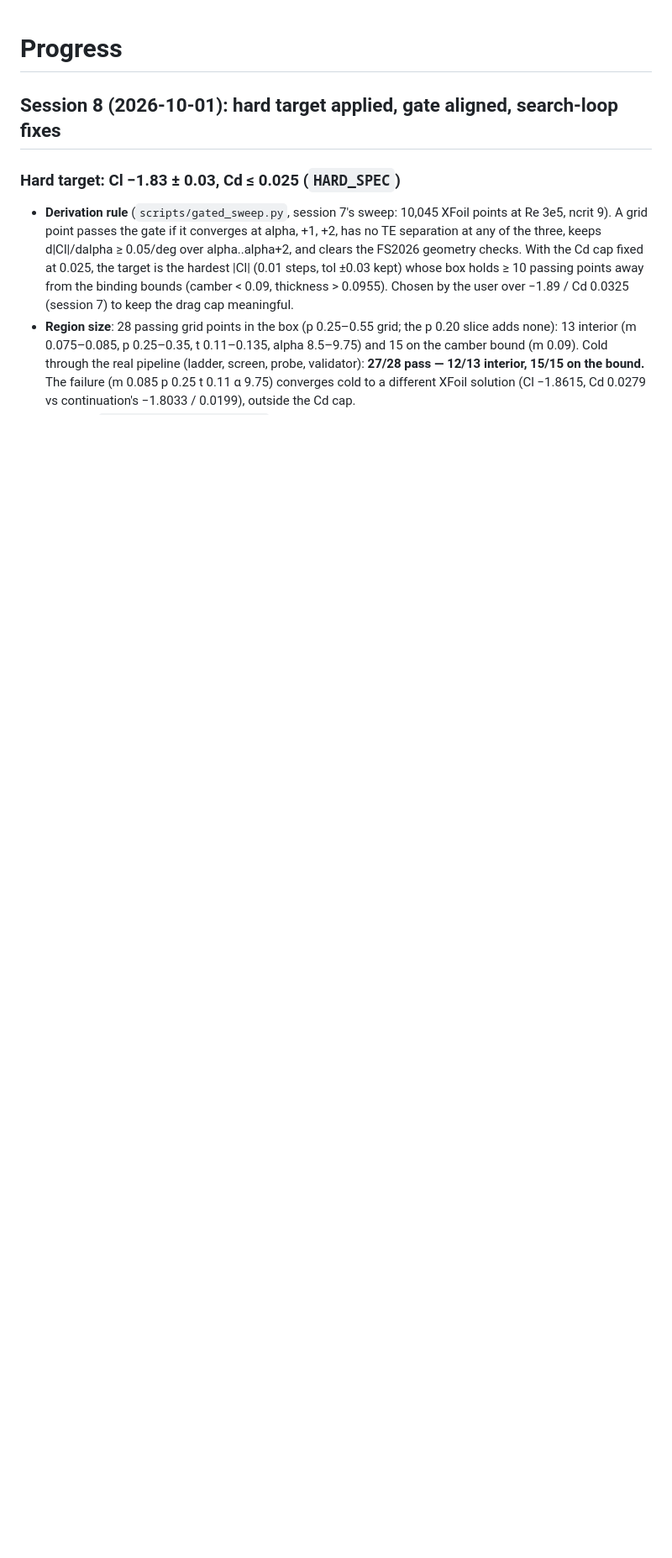
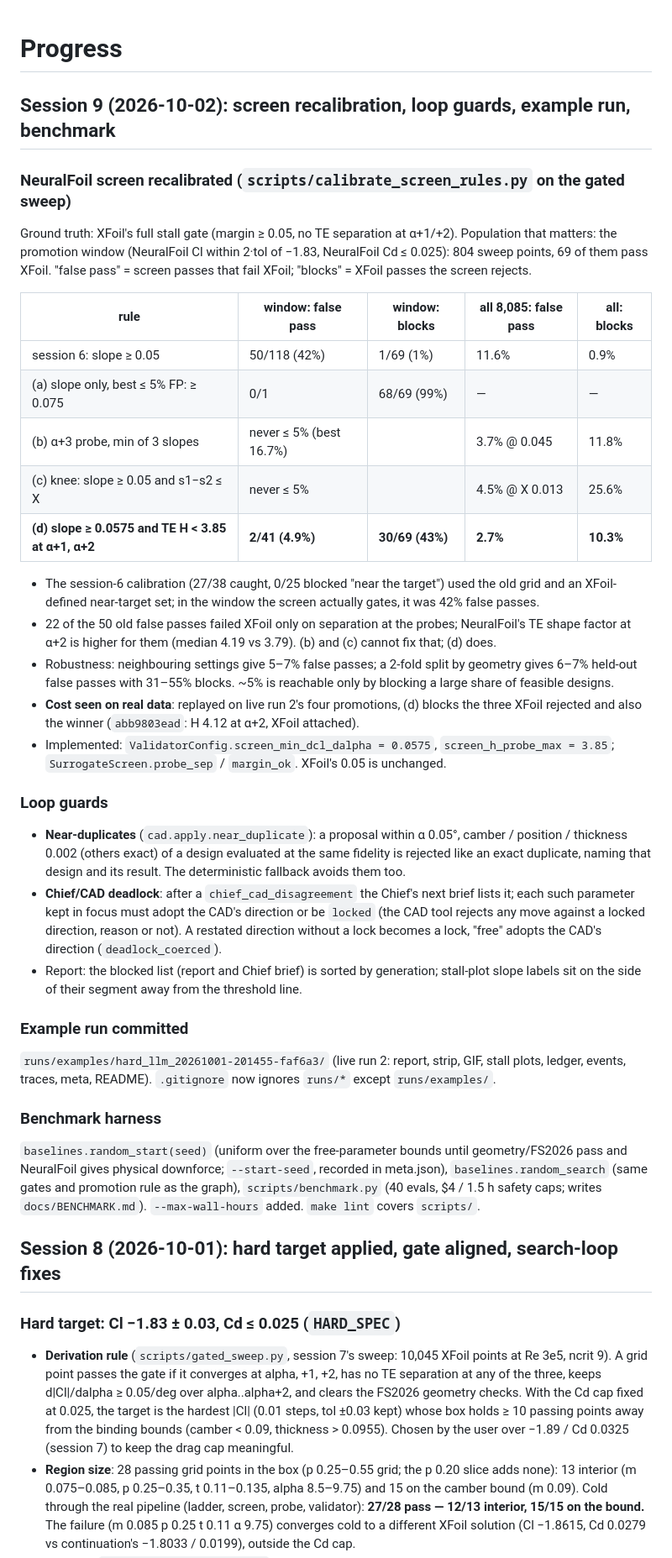
Before and after one commit to AnjaneyaBhardwaj/AeroSwarm, a Markdown page: docs/PROGRESS.md, the part around the change. Shown at 84% size. Rendered like a GitHub page; blank space fills up the shorter version.

Commit message:
docs: session 9 progress (screen recalibration, guards, example run, benchmark harness)
Co-Authored-By: Claude Opus 5.5 <noreply@anthropic.com>
Claude-Session: https://claude.ai/code/session_01J2a2SVWSKVtfHApNVQoSJf

```diff
--- a/docs/PROGRESS.md
+++ b/docs/PROGRESS.md
@@ -1,4 +1,53 @@
 # Progress
+
+## Session 9 (2026-10-02): screen recalibration, loop guards, example run, benchmark
+
+### NeuralFoil screen recalibrated (`scripts/calibrate_screen_rules.py` on the gated sweep)
+Ground truth: XFoil's full stall gate (margin ≥ 0.05, no TE separation at α+1/+2). Population that
+matters: the promotion window (NeuralFoil Cl within 2·tol of −1.83, NeuralFoil Cd ≤ 0.025): 804 sweep
+points, 69 of them pass XFoil. "false pass" = screen passes that fail XFoil; "blocks" = XFoil passes
+the screen rejects.
+
+| rule | window: false pass | window: blocks | all 8,085: false pass | all: blocks |
+|---|---|---|---|---|
+| session 6: slope ≥ 0.05 | 50/118 (42%) | 1/69 (1%) | 11.6% | 0.9% |
+| (a) slope only, best ≤ 5% FP: ≥ 0.075 | 0/1 | 68/69 (99%) | — | — |
+| (b) α+3 probe, min of 3 slopes | never ≤ 5% (best 16.7%) | | 3.7% @ 0.045 | 11.8% |
+| (c) knee: slope ≥ 0.05 and s1−s2 ≤ X | never ≤ 5% | | 4.5% @ X 0.013 | 25.6% |
+| **(d) slope ≥ 0.0575 and TE H < 3.85 at α+1, α+2** | **2/41 (4.9%)** | **30/69 (43%)** | **2.7%** | **10.3%** |
+
+- The session-6 calibration (27/38 caught, 0/25 blocked "near the target") used the old grid and an
+  XFoil-defined near-target set; in the window the screen actually gates, it was 42% false passes.
+- 22 of the 50 old false passes failed XFoil only on separation at the probes; NeuralFoil's TE shape
+  factor at α+2 is higher for them (median 4.19 vs 3.79). (b) and (c) cannot fix that; (d) does.
+- Robustness: neighbouring settings give 5–7% false passes; a 2-fold split by geometry gives 6–7%
+  held-out false passes with 31–55% blocks. ~5% is reachable only by blocking a large share of
+  feasible designs.
+- **Cost seen on real data**: replayed on live run 2's four promotions, (d) blocks the three XFoil
+  rejected and also the winner (`abb9803ead`: H 4.12 at α+2, XFoil attached).
+- Implemented: `ValidatorConfig.screen_min_dcl_dalpha = 0.0575`, `screen_h_probe_max = 3.85`;
+  `SurrogateScreen.probe_sep` / `margin_ok`. XFoil's 0.05 is unchanged.
+
+### Loop guards
+- **Near-duplicates** (`cad.apply.near_duplicate`): a proposal within α 0.05°, camber / position /
+  thickness 0.002 (others exact) of a design evaluated at the same fidelity is rejected like an
+  exact duplicate, naming that design and its result. The deterministic fallback avoids them too.
+- **Chief/CAD deadlock**: after a `chief_cad_disagreement` the Chief's next brief lists it; each such
+  parameter kept in focus must adopt the CAD's direction or be `locked` (the CAD tool rejects any
+  move against a locked direction, reason or not). A restated direction without a lock becomes a
+  lock, "free" adopts the CAD's direction (`deadlock_coerced`).
+- Report: the blocked list (report and Chief brief) is sorted by generation; stall-plot slope labels
+  sit on the side of their segment away from the threshold line.
+
+### Example run committed
+`runs/examples/hard_llm_20261001-201455-faf6a3/` (live run 2: report, strip, GIF, stall plots,
+ledger, events, traces, meta, README). `.gitignore` now ignores `runs/*` except `runs/examples/`.
+
+### Benchmark harness
+`baselines.random_start(seed)` (uniform over the free-parameter bounds until geometry/FS2026 pass and
+NeuralFoil gives physical downforce; `--start-seed`, recorded in meta.json), `baselines.random_search`
+(same gates and promotion rule as the graph), `scripts/benchmark.py` (40 evals, $4 / 1.5 h safety
+caps; writes `docs/BENCHMARK.md`). `--max-wall-hours` added. `make lint` covers `scripts/`.
 
 ## Session 8 (2026-10-01): hard target applied, gate aligned, search-loop fixes
 
```
